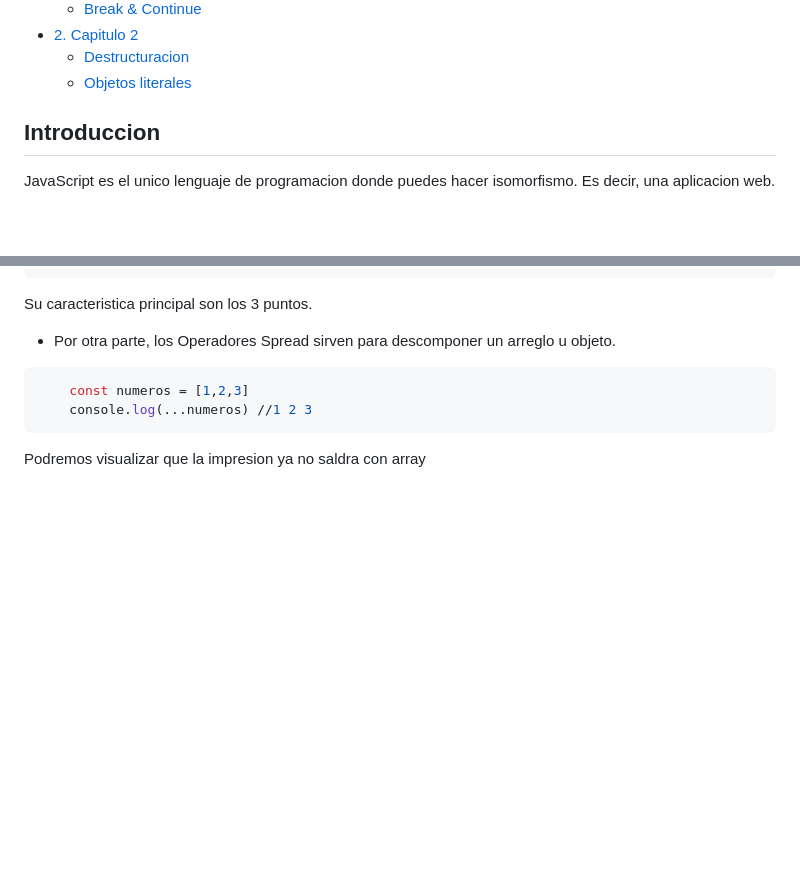
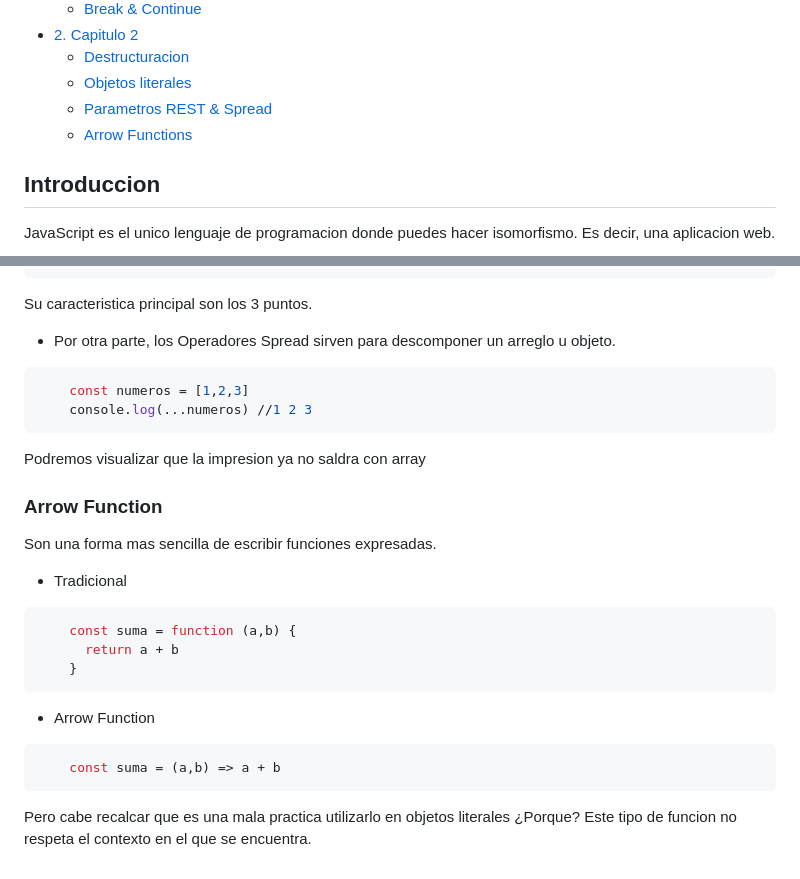
Before and after one commit to calixto24/documentacion-js, a Markdown page: README.md, 2 parts joined by grey strips. GitHub-like rendering; blank space fills up the shorter version.

Commit message:
arrow function

````diff
--- a/README.md
+++ b/README.md
@@ -21,6 +21,8 @@ Mi apredinzaje en JavaScript
 - [2. Capitulo 2](#capitulo-2)
   - [Destructuracion](#destructuracion)
   - [Objetos literales](#objetos-literales)
+  - [Parametros REST & Spread](#parametros-rest--operador-spread)
+  - [Arrow Functions](#arrow-function)
 
 ## Introduccion
 
@@ -279,3 +281,23 @@ Su caracteristica principal son los 3 puntos.
 ```
 
 Podremos visualizar que la impresion ya no saldra con array
+
+### Arrow Function
+
+Son una forma mas sencilla de escribir funciones expresadas.
+
+- Tradicional
+
+```bash
+    const suma = function (a,b) {
+      return a + b
+    }
+```
+
+- Arrow Function
+
+```bash
+    const suma = (a,b) => a + b
+```
+
+Pero cabe recalcar que es una mala practica utilizarlo en objetos literales ¿Porque? Este tipo de funcion no respeta el contexto en el que se encuentra.
````
